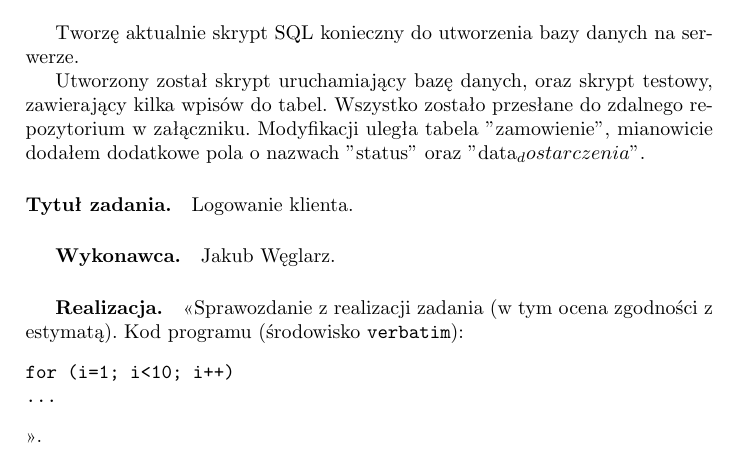
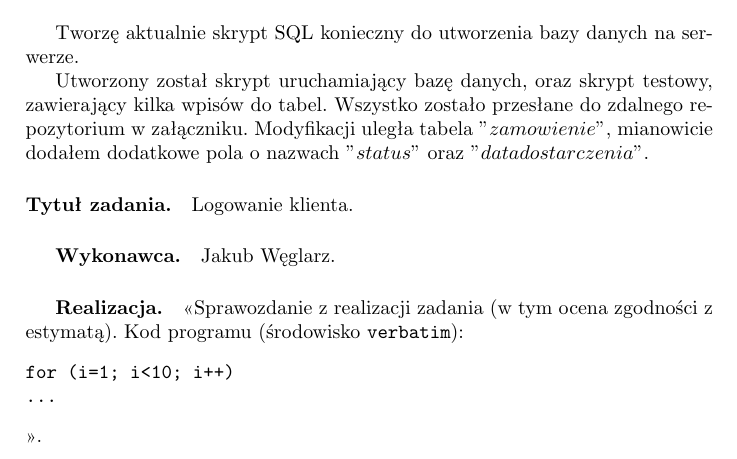
Before and after one commit to belikmeister/projekt_hurtownia, a LaTeX document (zpi_doc_template.tex): part of page 13 of 15, cut so that both start at the same text. Compiled offline with pdfLaTeX; the source files are stored in an older character set and shown here as Unicode.

Commit message:
poprawka_dok
poprawka_dok

```diff
--- a/zpi_doc_template.tex
+++ b/zpi_doc_template.tex
@@ -312,7 +312,7 @@
 
 Utworzony został skrypt uruchamiający bazę danych, oraz skrypt testowy, zawierający kilka wpisów do tabel.
 Wszystko zostało przesłane do zdalnego repozytorium w załączniku.
-Modyfikacji uległa tabela "zamowienie", mianowicie dodałem dodatkowe pola o nazwach "status" oraz "data_dostarczenia".
+Modyfikacji uległa tabela $"zamowienie"$, mianowicie dodałem dodatkowe pola o nazwach $"status"$ oraz $"data dostarczenia"$.
 
 \paragraph{Tytuł zadania.} Logowanie klienta.
 \subparagraph{Wykonawca.} Jakub Węglarz.
```
Also changed, not shown: zpi_doc_template.pdf.
